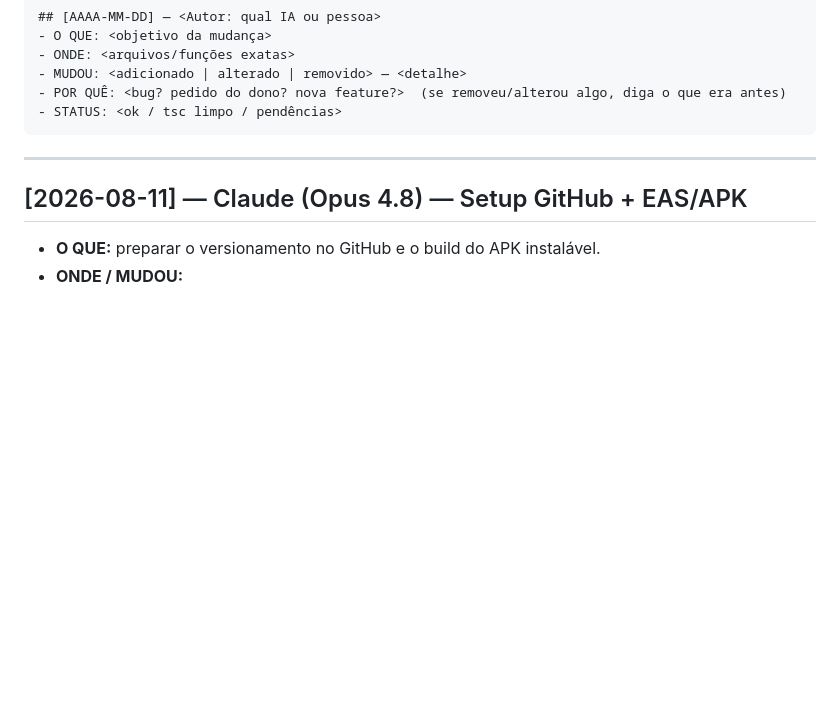
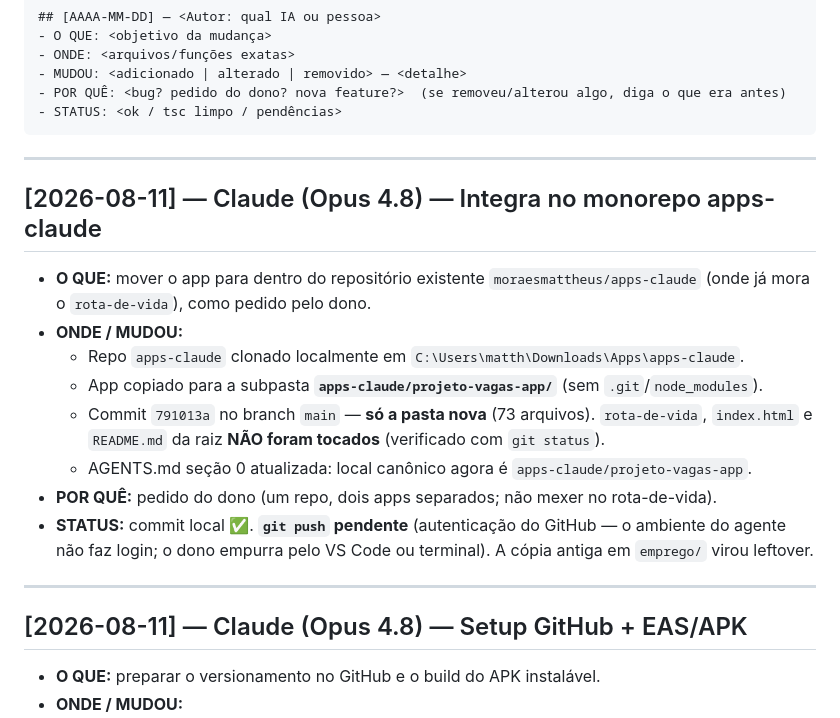
Before and after one commit to moraesmattheus/Aplicativos, a Markdown page: projeto-vagas-app/CHANGELOG.md, the part around the change. Drawn GitHub-style; blank space fills up the shorter version.

Commit message:
docs(projeto-vagas-app): registra integracao no monorepo apps-claude
Co-Authored-By: Claude Opus 4.8 <noreply@anthropic.com>

````diff
--- a/projeto-vagas-app/CHANGELOG.md
+++ b/projeto-vagas-app/CHANGELOG.md
@@ -15,6 +15,22 @@
 - POR QUÊ: <bug? pedido do dono? nova feature?>  (se removeu/alterou algo, diga o que era antes)
 - STATUS: <ok / tsc limpo / pendências>
 ```
+
+---
+
+## [2026-08-11] — Claude (Opus 4.8) — Integra no monorepo apps-claude
+
+- **O QUE:** mover o app para dentro do repositório existente `moraesmattheus/apps-claude`
+  (onde já mora o `rota-de-vida`), como pedido pelo dono.
+- **ONDE / MUDOU:**
+  - Repo `apps-claude` clonado localmente em `C:\Users\matth\Downloads\Apps\apps-claude`.
+  - App copiado para a subpasta **`apps-claude/projeto-vagas-app/`** (sem `.git`/`node_modules`).
+  - Commit `791013a` no branch `main` — **só a pasta nova** (73 arquivos). `rota-de-vida`, `index.html`
+    e `README.md` da raiz **NÃO foram tocados** (verificado com `git status`).
+  - AGENTS.md seção 0 atualizada: local canônico agora é `apps-claude/projeto-vagas-app`.
+- **POR QUÊ:** pedido do dono (um repo, dois apps separados; não mexer no rota-de-vida).
+- **STATUS:** commit local ✅. **`git push` pendente** (autenticação do GitHub — o ambiente do agente
+  não faz login; o dono empurra pelo VS Code ou terminal). A cópia antiga em `emprego/` virou leftover.
 
 ---
 
````
Also changed, not shown: projeto-vagas-app/AGENTS.md (+9 -4 lines).
